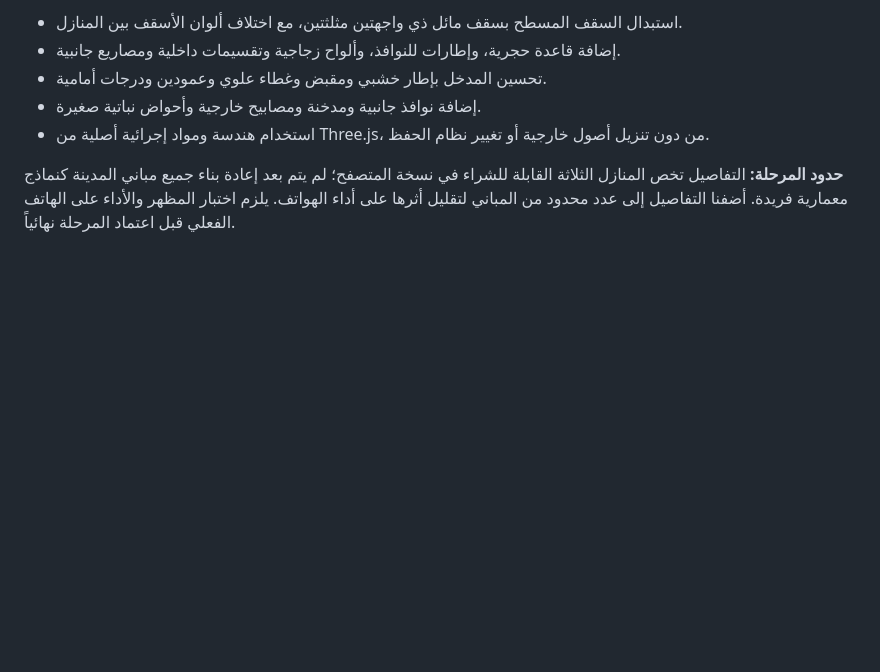
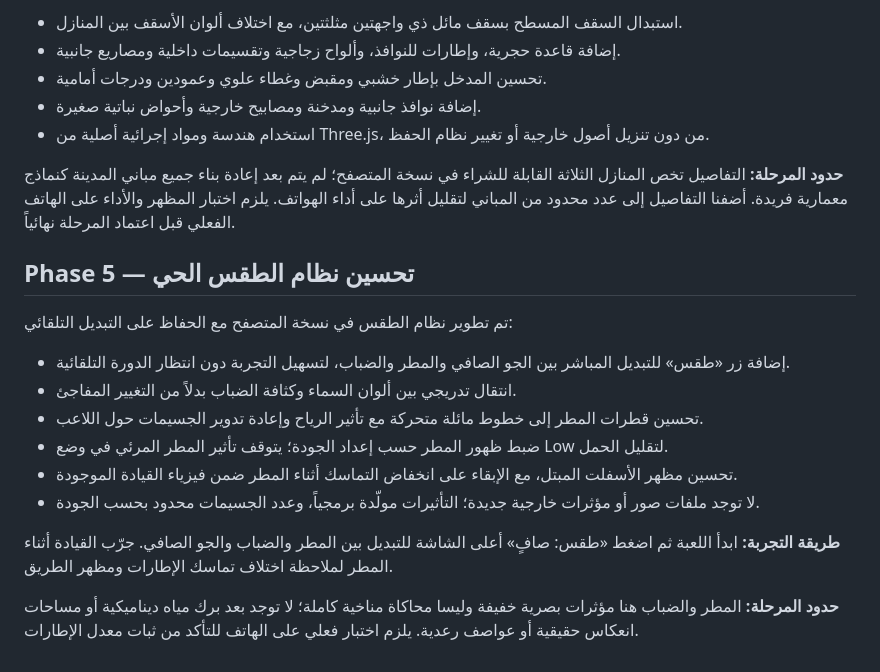
Before and after one commit to anwar0-001/Vpickup2, a Markdown page: README.md, the part around the change. Rendered like a GitHub page; blank space fills up the shorter version.

Commit message:
Document Phase 5 weather improvements

```diff
--- a/README.md
+++ b/README.md
@@ -120,3 +120,18 @@ The browser save is stored locally in the current browser profile and is not syn
 - استخدام هندسة ومواد إجرائية أصلية من Three.js، من دون تنزيل أصول خارجية أو تغيير نظام الحفظ.
 
 **حدود المرحلة:** التفاصيل تخص المنازل الثلاثة القابلة للشراء في نسخة المتصفح؛ لم يتم بعد إعادة بناء جميع مباني المدينة كنماذج معمارية فريدة. أضفنا التفاصيل إلى عدد محدود من المباني لتقليل أثرها على أداء الهواتف. يلزم اختبار المظهر والأداء على الهاتف الفعلي قبل اعتماد المرحلة نهائياً.
+
+
+## Phase 5 — تحسين نظام الطقس الحي
+
+تم تطوير نظام الطقس في نسخة المتصفح مع الحفاظ على التبديل التلقائي:
+- إضافة زر «طقس» للتبديل المباشر بين الجو الصافي والمطر والضباب، لتسهيل التجربة دون انتظار الدورة التلقائية.
+- انتقال تدريجي بين ألوان السماء وكثافة الضباب بدلاً من التغيير المفاجئ.
+- تحسين قطرات المطر إلى خطوط مائلة متحركة مع تأثير الرياح وإعادة تدوير الجسيمات حول اللاعب.
+- ضبط ظهور المطر حسب إعداد الجودة؛ يتوقف تأثير المطر المرئي في وضع Low لتقليل الحمل.
+- تحسين مظهر الأسفلت المبتل، مع الإبقاء على انخفاض التماسك أثناء المطر ضمن فيزياء القيادة الموجودة.
+- لا توجد ملفات صور أو مؤثرات خارجية جديدة؛ التأثيرات مولّدة برمجياً، وعدد الجسيمات محدود بحسب الجودة.
+
+**طريقة التجربة:** ابدأ اللعبة ثم اضغط «طقس: صافٍ» أعلى الشاشة للتبديل بين المطر والضباب والجو الصافي. جرّب القيادة أثناء المطر لملاحظة اختلاف تماسك الإطارات ومظهر الطريق.
+
+**حدود المرحلة:** المطر والضباب هنا مؤثرات بصرية خفيفة وليسا محاكاة مناخية كاملة؛ لا توجد بعد برك مياه ديناميكية أو مساحات انعكاس حقيقية أو عواصف رعدية. يلزم اختبار فعلي على الهاتف للتأكد من ثبات معدل الإطارات.
```
